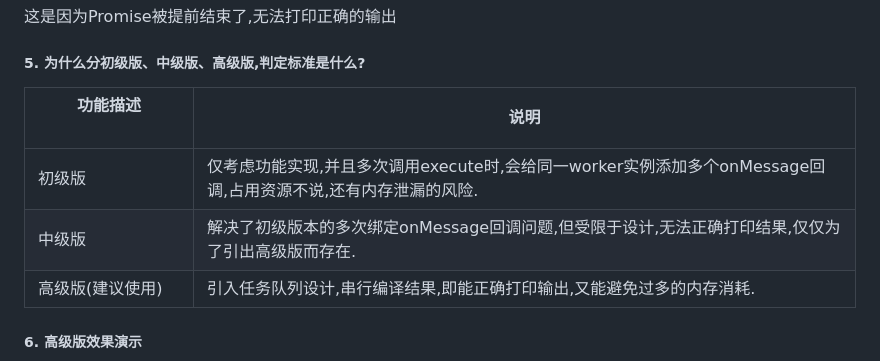
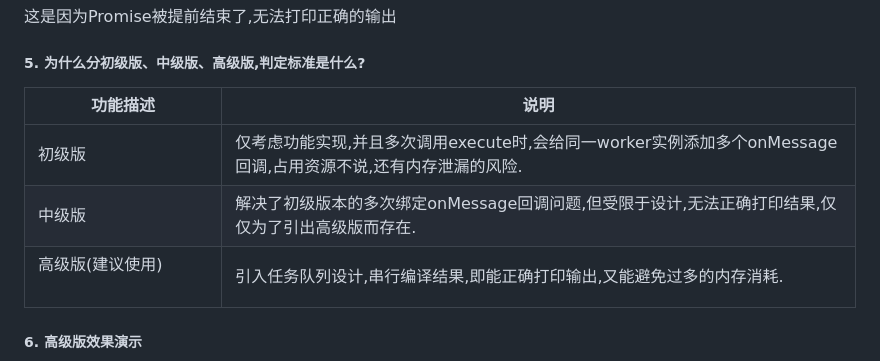
Before and after one commit to yinhongGITHUB/webWorkers, a Markdown page: README.md, the part around the change. Drawn GitHub-style.

Commit message:
feat: 文档完善

```diff
--- a/README.md
+++ b/README.md
@@ -79,11 +79,11 @@ const { execute } = useWebWorker(new URL("./works/test.js", import.meta.url));
 
 ##### 5. 为什么分初级版、中级版、高级版,判定标准是什么?
 
-| 功能描述 &nbsp;&nbsp;&nbsp;&nbsp;&nbsp;&nbsp;&nbsp;&nbsp;&nbsp;&nbsp;&nbsp;&nbsp;&nbsp;&nbsp;&nbsp;&nbsp;&nbsp;| 说明        |
+| 功能描述 | 说明        |
 | ------------------------------------ | ------------------- |
 | 初级版         | 仅考虑功能实现,并且多次调用execute时,会给同一worker实例添加多个onMessage回调,占用资源不说,还有内存泄漏的风险.     |
 | 中级版 | 解决了初级版本的多次绑定onMessage回调问题,但受限于设计,无法正确打印结果,仅仅为了引出高级版而存在. |
-| 高级版(建议使用) | 引入任务队列设计,串行编译结果,即能正确打印输出,又能避免过多的内存消耗. |
+| 高级版(建议使用) &nbsp;&nbsp;&nbsp;&nbsp;&nbsp;&nbsp;&nbsp;&nbsp;&nbsp;&nbsp;&nbsp;&nbsp;&nbsp;&nbsp;&nbsp;&nbsp;&nbsp; | 引入任务队列设计,串行编译结果,即能正确打印输出,又能避免过多的内存消耗. |
 
 ##### 6. 高级版效果演示
 <img src="https://github.com/yinhongGITHUB/webWorkers/blob/master/imgs/ultimate-impact.gif" alt="图片描述" width="100%">
```
